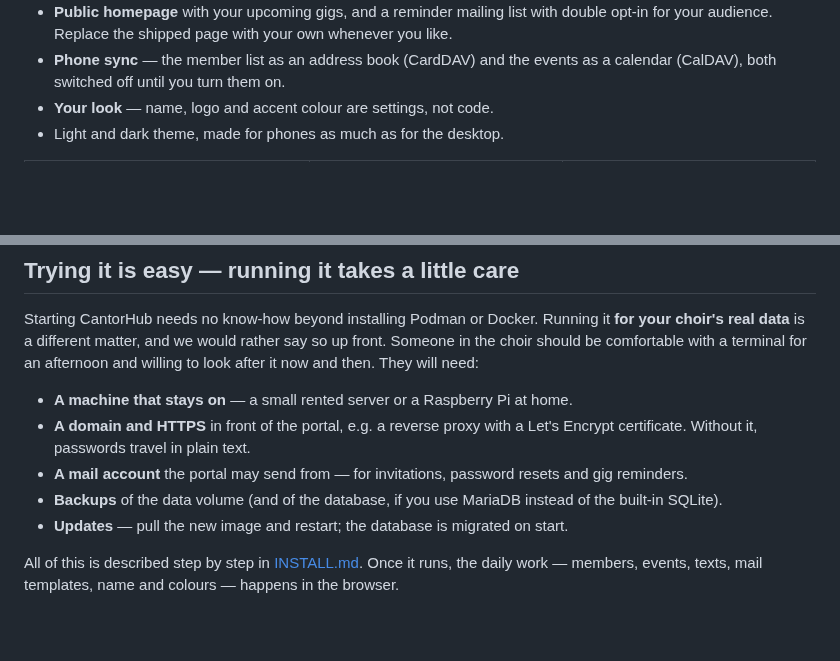
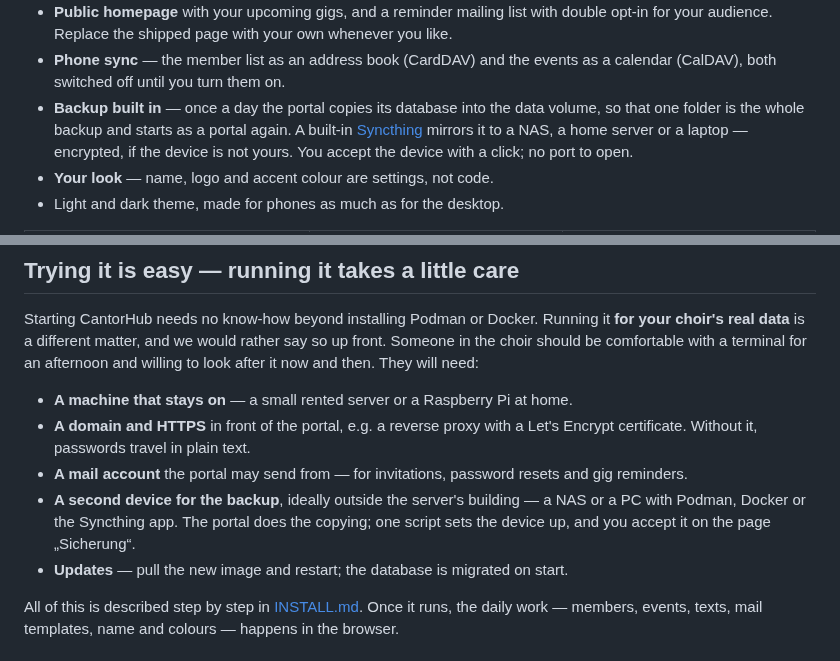
Before and after one commit to hgruber/CantorHub, a Markdown page: README.md, 2 parts joined by grey strips. GitHub-like rendering; blank space fills up the shorter version.

```diff
--- a/README.md
+++ b/README.md
@@ -68,6 +68,10 @@ And besides:
   for your audience. Replace the shipped page with your own whenever you like.
 - **Phone sync** — the member list as an address book (CardDAV) and the events as a calendar
   (CalDAV), both switched off until you turn them on.
+- **Backup built in** — once a day the portal copies its database into the data volume, so
+  that one folder is the whole backup and starts as a portal again. A built-in
+  [Syncthing](https://syncthing.net/) mirrors it to a NAS, a home server or a laptop —
+  encrypted, if the device is not yours. You accept the device with a click; no port to open.
 - **Your look** — name, logo and accent colour are settings, not code.
 - Light and dark theme, made for phones as much as for the desktop.
 
@@ -96,8 +100,9 @@ and then. They will need:
   certificate. Without it, passwords travel in plain text.
 - **A mail account** the portal may send from — for invitations, password resets and gig
   reminders.
-- **Backups** of the data volume (and of the database, if you use MariaDB instead of the
-  built-in SQLite).
+- **A second device for the backup**, ideally outside the server's building — a NAS or a PC
+  with Podman, Docker or the Syncthing app. The portal does the copying; one script sets the
+  device up, and you accept it on the page „Sicherung“.
 - **Updates** — pull the new image and restart; the database is migrated on start.
 
 All of this is described step by step in [INSTALL.md](INSTALL.md). Once it runs, the daily work
```
Also changed, not shown: INSTALL.md (+13 -3 lines).
